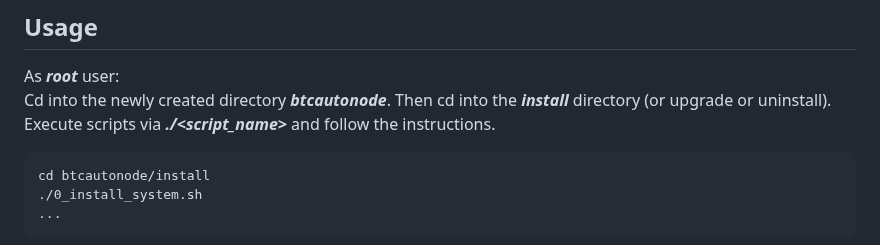
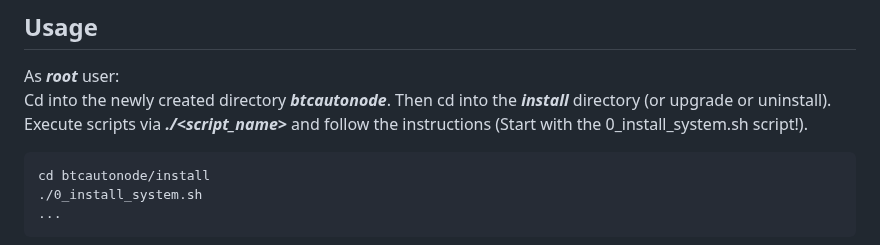
Before and after one commit to BtcAutoNode/BtcAutoNode, a Markdown page: README.md, the part around the change. Drawn GitHub-style.

Commit message:
Update README.md (#113)

```diff
--- a/README.md
+++ b/README.md
@@ -59,7 +59,7 @@ chmod +x install.sh
 ## Usage
 As ***root*** user:<br>
 Cd into the newly created directory ***btcautonode***. Then cd into the ***install*** directory (or upgrade or uninstall).<br>
-Execute scripts via ***./<script_name>*** and follow the instructions.<br>
+Execute scripts via ***./<script_name>*** and follow the instructions (Start with the 0_install_system.sh script!).<br>
 <pre>
 cd btcautonode/install
 ./0_install_system.sh
```
